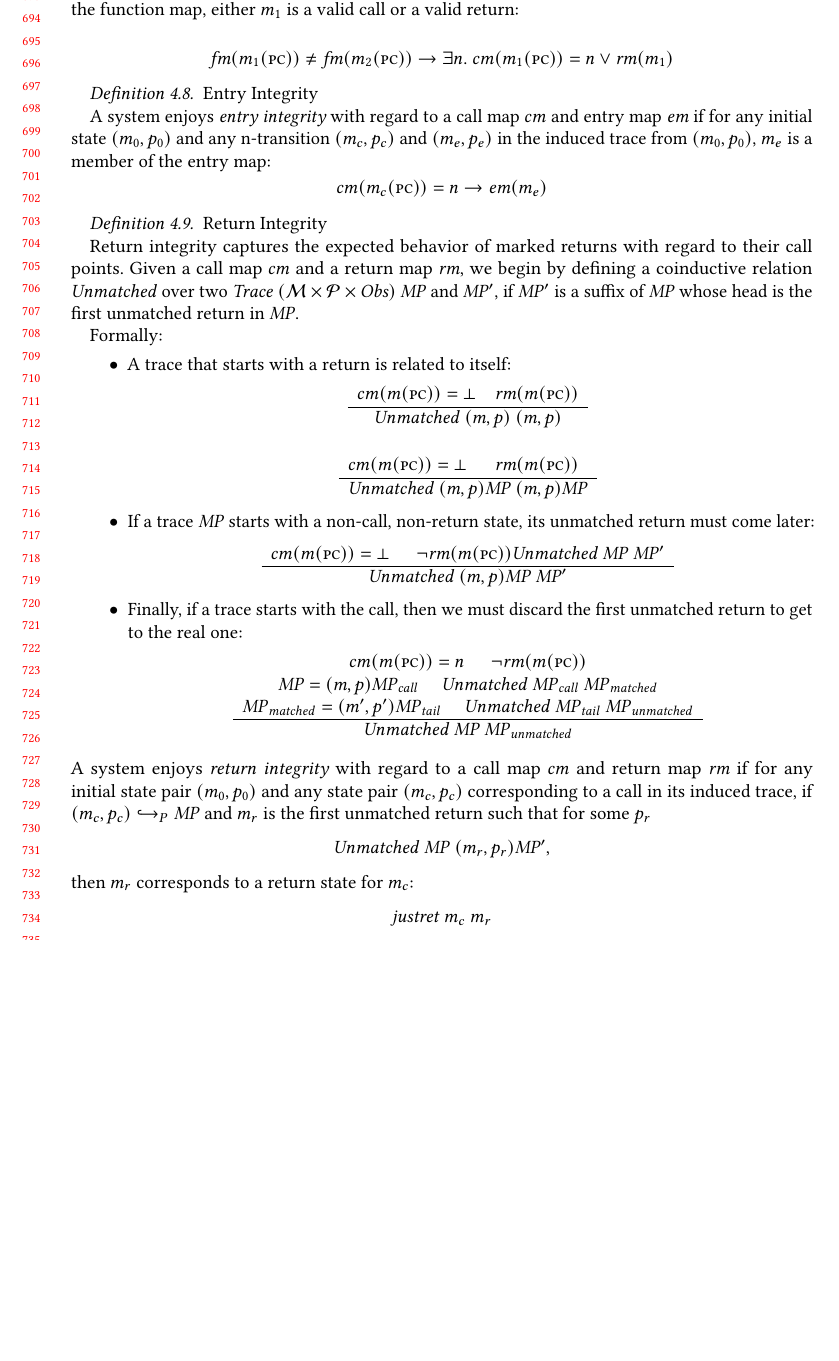
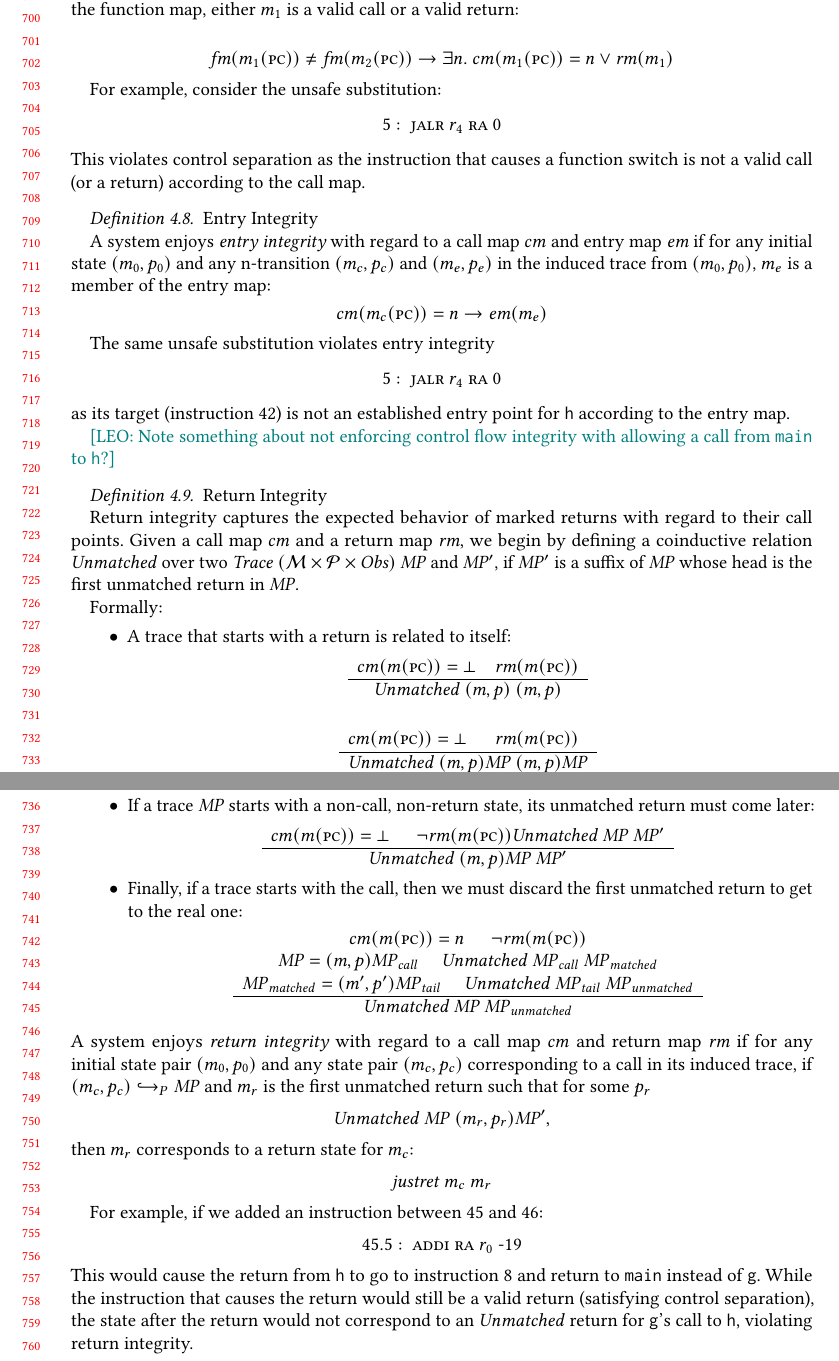
Before and after one commit to bcpierce00/interfering, a LaTeX paper (main.tex): part of page 15 of 25 before the commit and two parts of pages 15 and 16 of 25 after it, the two joined at a grey line, cut so that both start at the same text, the shorter picture padded with empty space. Compiled offline with pdfLaTeX.

Commit message:
wbcf examples

```diff
--- a/main.tex
+++ b/main.tex
@@ -1631,6 +1633,14 @@ either $\mach_1$ is a valid call or a valid return:
 \exists n. ~ \callmap(\mach_1(\PCname)) = n \vee
 \retmap(\mach_1) \]
 
+For example, consider the unsafe substitution:
+\[
+5 : ~ \jalr ~ r_4 ~ \rra ~ 0
+\]
+This violates control separation as the instruction that causes a
+function switch is not a valid call (or a return) according to the
+call map.
+
 \definition{Entry Integrity}
 
 A system enjoys {\em entry integrity} with regard to a call map
@@ -1639,6 +1649,16 @@ A system enjoys {\em entry integrity} with regard to a call map
 \((\mach_e, \pol_e)\) in the induced trace from
 \(\mpstate{\mach_0}{\pol_0}\), $\mach_e$ is a member of the entry map:
 \[\callmap(\mach_c(\PCname)) = n \rightarrow \entmap(\mach_e)\]
+
+The same unsafe substitution violates entry integrity
+\[
+5 : ~ \jalr ~ r_4 ~ \rra ~ 0
+\]
+as its target (instruction 42) is not an established entry point for
+{\tt h} according to the entry map.
+
+\leo{Note something about not enforcing control flow integrity
+  with allowing a call from {\tt main} to {\tt h}?}
 
 \definition{Return Integrity}
 
@@ -1689,7 +1709,19 @@ is the first unmatched return such that for some $\pol_r$
 then $\mach_r$ corresponds to a return state for $\mach_c$:
 \[\ret{\mach_c}\ \mach_r\]
 
+For example, if we added an instruction between 45 and 46:
+\[
+45.5: ~ \addi ~ \rra ~ r_0 ~ \negate 19
+\]
+This would cause the return from {\tt h} to go to instruction 8 and
+return to {\tt main} instead of {\tt g}. While the instruction that
+causes the return would still be a valid return (satisfying control
+separation), the state after the return would not correspond to an
+$\Unmatched$ return for {\tt g}'s call to {\tt h}, violating return
+integrity.
+
 \definition{Well Bracketed Control Flow}
+
 The above properties are somewhat orthogonal, but together they
 capture a standard notion of control flow for a stack: functions keep
 their code separate outside of calls and returns, calls respect
```
Also changed, not shown: main.tex (22 more changed lines).
